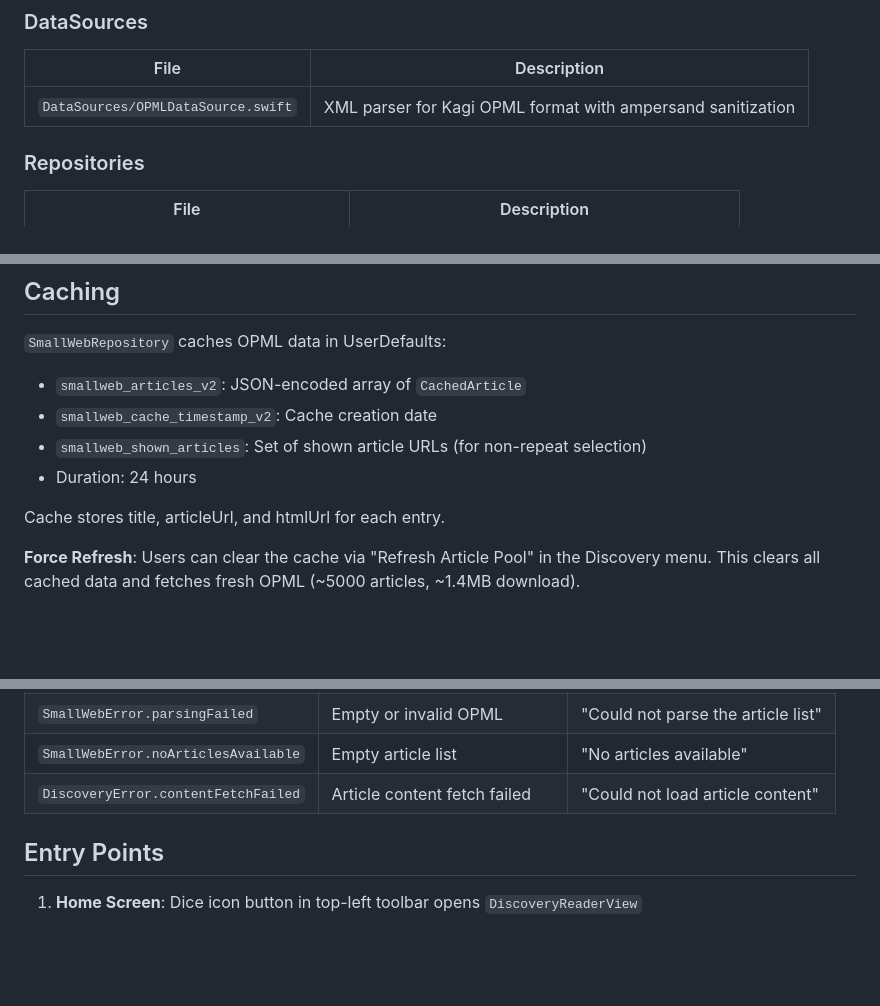
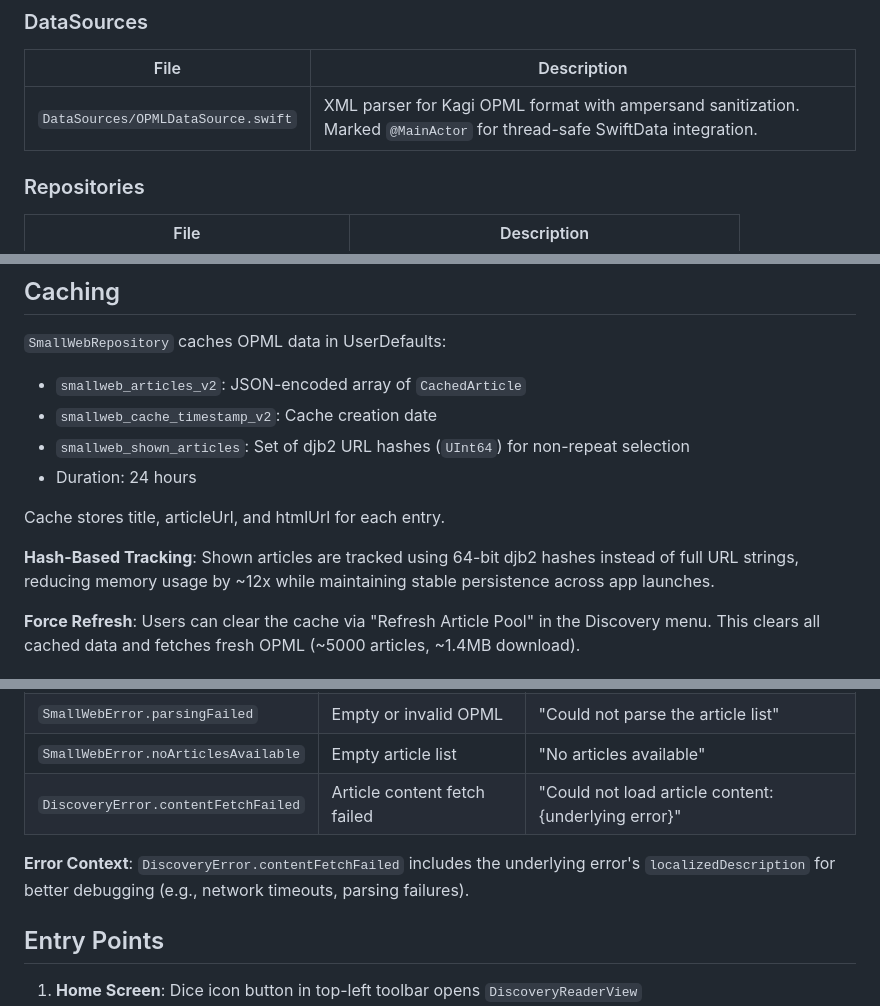
Before and after one commit to esoxjem/Luego, a Markdown page: agent_docs/discovery.md, 3 parts joined by grey strips. Drawn GitHub-style; blank space fills up the shorter version.

Commit message:
docs: update discovery.md with thread safety, hash tracking, and error context

```diff
--- a/agent_docs/discovery.md
+++ b/agent_docs/discovery.md
@@ -89,7 +89,7 @@ Example entry:
 
 | File | Description |
 |------|-------------|
-| `DataSources/OPMLDataSource.swift` | XML parser for Kagi OPML format with ampersand sanitization |
+| `DataSources/OPMLDataSource.swift` | XML parser for Kagi OPML format with ampersand sanitization. Marked `@MainActor` for thread-safe SwiftData integration. |
 
 ### Repositories
 
@@ -117,10 +117,12 @@ Example entry:
 `SmallWebRepository` caches OPML data in UserDefaults:
 - `smallweb_articles_v2`: JSON-encoded array of `CachedArticle`
 - `smallweb_cache_timestamp_v2`: Cache creation date
-- `smallweb_shown_articles`: Set of shown article URLs (for non-repeat selection)
+- `smallweb_shown_articles`: Set of djb2 URL hashes (`UInt64`) for non-repeat selection
 - Duration: 24 hours
 
 Cache stores title, articleUrl, and htmlUrl for each entry.
+
+**Hash-Based Tracking**: Shown articles are tracked using 64-bit djb2 hashes instead of full URL strings, reducing memory usage by ~12x while maintaining stable persistence across app launches.
 
 **Force Refresh**: Users can clear the cache via "Refresh Article Pool" in the Discovery menu. This clears all cached data and fetches fresh OPML (~5000 articles, ~1.4MB download).
 
@@ -133,7 +135,9 @@ Cache stores title, articleUrl, and htmlUrl for each entry.
 | `SmallWebError.fetchFailed` | Network error fetching OPML | "Could not load the article list" |
 | `SmallWebError.parsingFailed` | Empty or invalid OPML | "Could not parse the article list" |
 | `SmallWebError.noArticlesAvailable` | Empty article list | "No articles available" |
-| `DiscoveryError.contentFetchFailed` | Article content fetch failed | "Could not load article content" |
+| `DiscoveryError.contentFetchFailed` | Article content fetch failed | "Could not load article content: {underlying error}" |
+
+**Error Context**: `DiscoveryError.contentFetchFailed` includes the underlying error's `localizedDescription` for better debugging (e.g., network timeouts, parsing failures).
 
 ## Entry Points
 
```
Also changed, not shown: other parts of agent_docs/discovery.md (+2 -0 lines).
